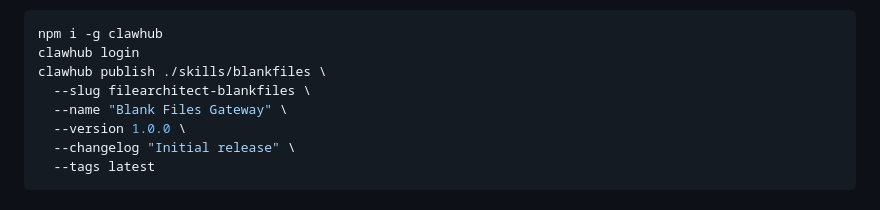
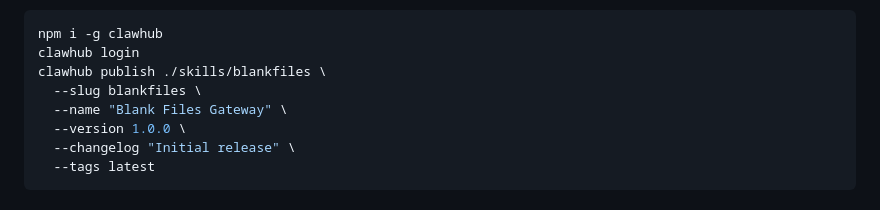
Before and after one commit to filearchitect/blankfiles-website, a Markdown page: README.md, the part around the change. GitHub-like rendering.

Commit message:
Use canonical ClawHub slug blankfiles in publish docs

```diff
--- a/README.md
+++ b/README.md
@@ -197,7 +197,7 @@ Typical publish flow:
 npm i -g clawhub
 clawhub login
 clawhub publish ./skills/blankfiles \
-  --slug filearchitect-blankfiles \
+  --slug blankfiles \
   --name "Blank Files Gateway" \
   --version 1.0.0 \
   --changelog "Initial release" \
```
Also changed, not shown: 1 other file.
